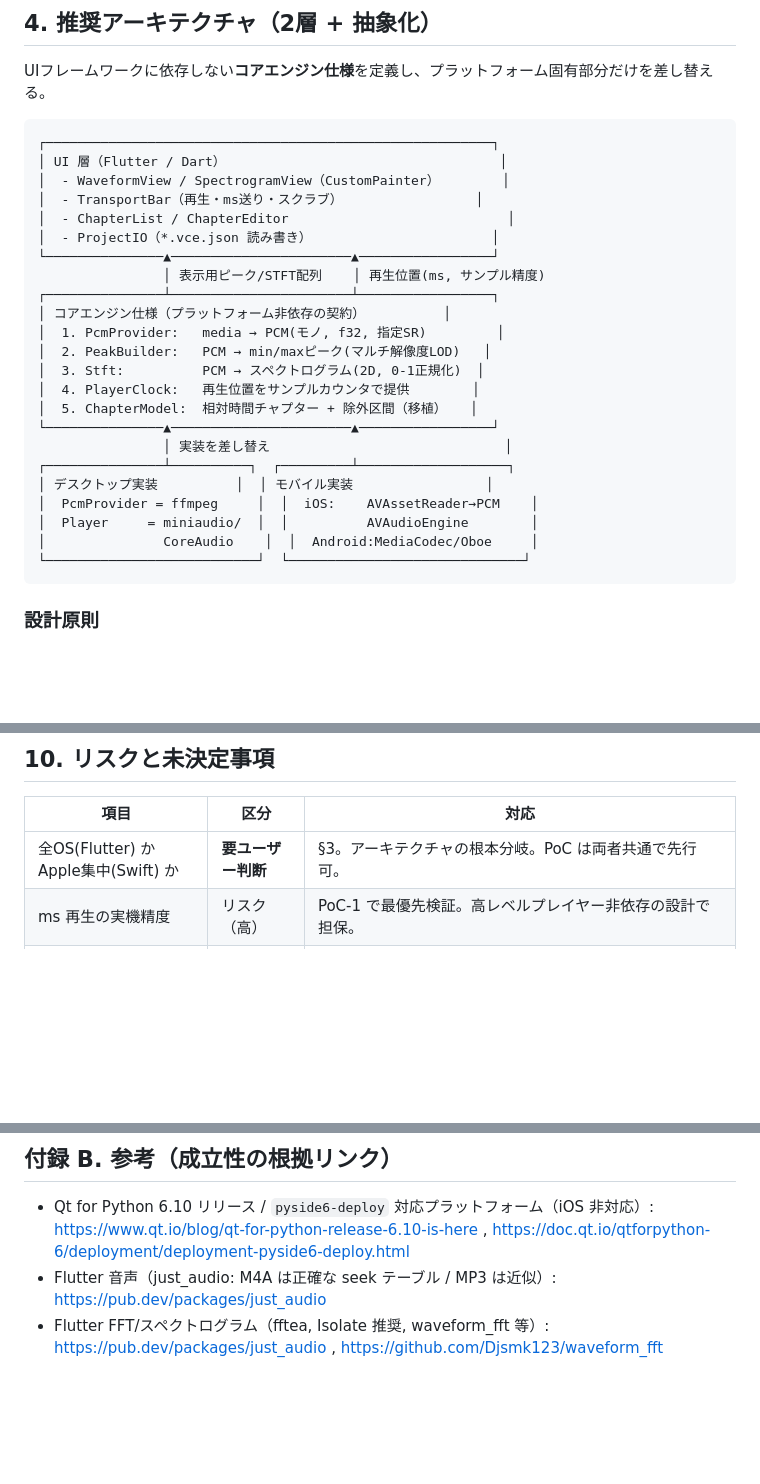
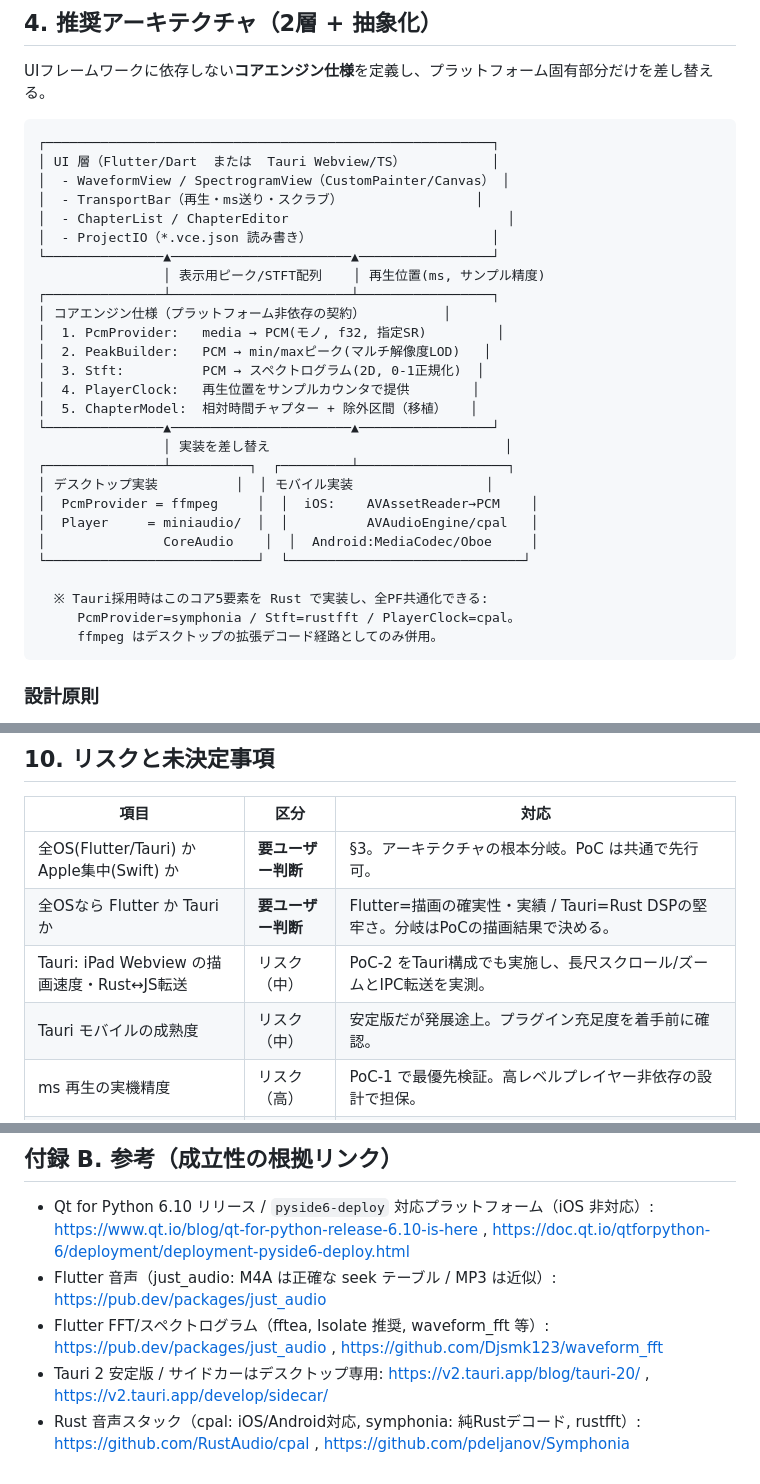
Before and after one commit to mashi727/chaptr, a Markdown page: docs/design/multiplatform-redesign.md, 3 parts joined by grey strips. Drawn GitHub-style; blank space fills up the shorter version.

````diff
--- a/docs/design/multiplatform-redesign.md
+++ b/docs/design/multiplatform-redesign.md
@@ -113,8 +136,8 @@ UIフレームワークに依存しない**コアエンジン仕様**を定義
 
 ```
 ┌─────────────────────────────────────────────────────────┐
-│ UI 層（Flutter / Dart）                                   │
-│  - WaveformView / SpectrogramView（CustomPainter）        │
+│ UI 層（Flutter/Dart  または  Tauri Webview/TS）           │
+│  - WaveformView / SpectrogramView（CustomPainter/Canvas） │
 │  - TransportBar（再生・ms送り・スクラブ）                 │
 │  - ChapterList / ChapterEditor                            │
 │  - ProjectIO（*.vce.json 読み書き）                       │
@@ -132,9 +155,13 @@ UIフレームワークに依存しない**コアエンジン仕様**を定義
 ┌───────────────┴──────────┐  ┌─────────┴───────────────────┐
 │ デスクトップ実装          │  │ モバイル実装                 │
 │  PcmProvider = ffmpeg     │  │  iOS:    AVAssetReader→PCM    │
-│  Player     = miniaudio/  │  │          AVAudioEngine        │
+│  Player     = miniaudio/  │  │          AVAudioEngine/cpal   │
 │               CoreAudio    │  │  Android:MediaCodec/Oboe     │
 └───────────────────────────┘  └──────────────────────────────┘
+
+  ※ Tauri採用時はこのコア5要素を Rust で実装し、全PF共通化できる:
+     PcmProvider=symphonia / Stft=rustfft / PlayerClock=cpal。
+     ffmpeg はデスクトップの拡張デコード経路としてのみ併用。
 ```
 
 ### 設計原則
@@ -296,7 +323,10 @@ UIフレームワークに依存しない**コアエンジン仕様**を定義
 
 | 項目 | 区分 | 対応 |
 |---|---|---|
-| 全OS(Flutter) か Apple集中(Swift) か | **要ユーザー判断** | §3。アーキテクチャの根本分岐。PoC は両者共通で先行可。 |
+| 全OS(Flutter/Tauri) か Apple集中(Swift) か | **要ユーザー判断** | §3。アーキテクチャの根本分岐。PoC は共通で先行可。 |
+| 全OSなら Flutter か Tauri か | **要ユーザー判断** | Flutter=描画の確実性・実績 / Tauri=Rust DSPの堅牢さ。分岐はPoCの描画結果で決める。 |
+| Tauri: iPad Webview の描画速度・Rust↔JS転送 | リスク（中） | PoC-2 をTauri構成でも実施し、長尺スクロール/ズームとIPC転送を実測。 |
+| Tauri モバイルの成熟度 | リスク（中） | 安定版だが発展途上。プラグイン充足度を着手前に確認。 |
 | ms 再生の実機精度 | リスク（高） | PoC-1 で最優先検証。高レベルプレイヤー非依存の設計で担保。 |
 | 長尺 STFT の計算量・メモリ | リスク（中） | タイル化 + キャッシュ + 可視範囲のみ計算。 |
 | iOS の素材取り込み/容量 | リスク（中） | 音声PCM抽出キャッシュ + 動画オンデマンド参照。 |
@@ -326,5 +356,9 @@ UIフレームワークに依存しない**コアエンジン仕様**を定義
 - Flutter 音声（just_audio: M4A は正確な seek テーブル / MP3 は近似）: https://pub.dev/packages/just_audio
 - Flutter FFT/スペクトログラム（fftea, Isolate 推奨, waveform_fft 等）:
   https://pub.dev/packages/just_audio , https://github.com/Djsmk123/waveform_fft
+- Tauri 2 安定版 / サイドカーはデスクトップ専用:
+  https://v2.tauri.app/blog/tauri-20/ , https://v2.tauri.app/develop/sidecar/
+- Rust 音声スタック（cpal: iOS/Android対応, symphonia: 純Rustデコード, rustfft）:
+  https://github.com/RustAudio/cpal , https://github.com/pdeljanov/Symphonia
 </content>
 </invoke>
````
Also changed, not shown: other parts of docs/design/multiplatform-redesign.md (+42 -19 lines).
